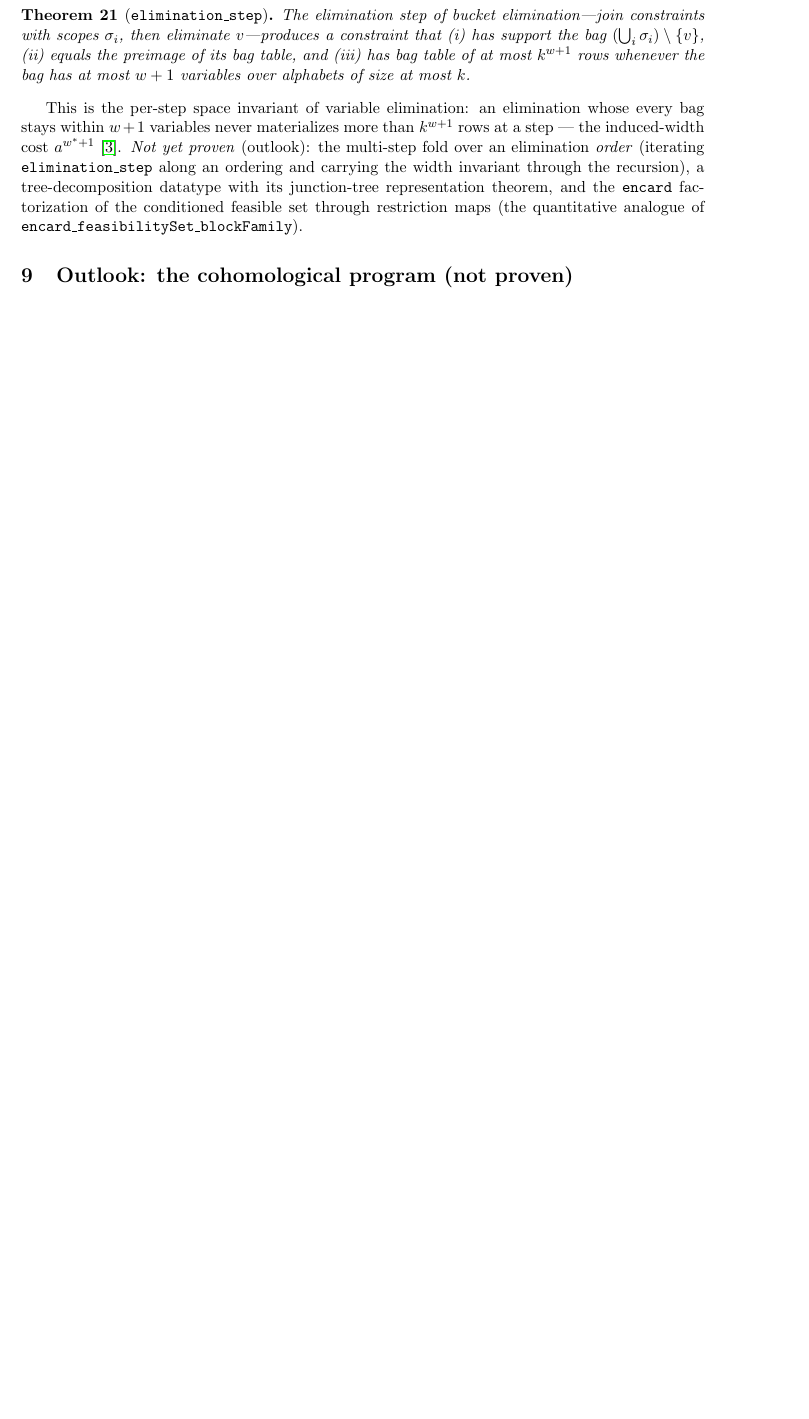
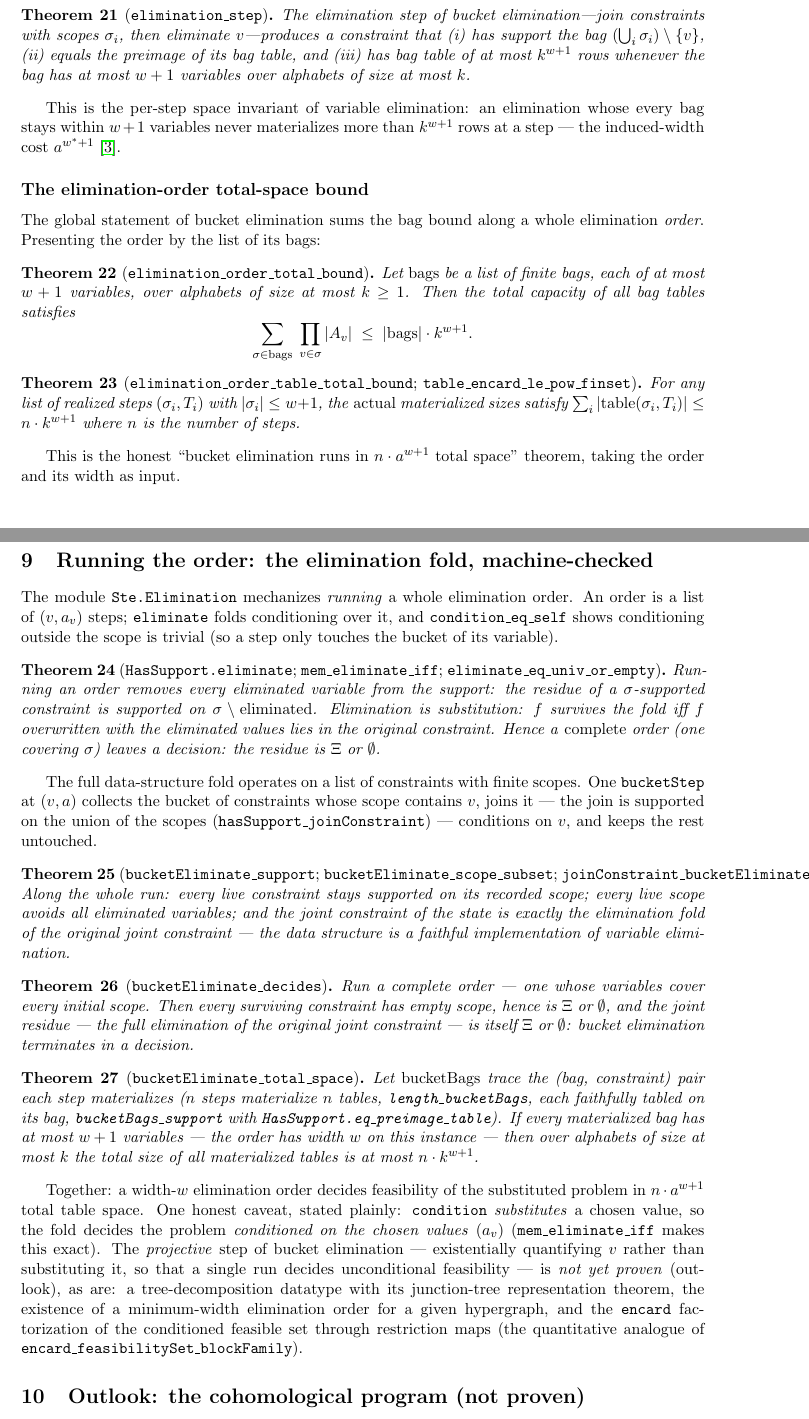
Before and after one commit to pnathan/thejeb, a LaTeX paper (papers/notes/ste-representation-sheaves.tex): part of page 6 of 7 before the commit and two parts of pages 6 and 7 of 9 after it, the two joined at a grey line, cut so that both start at the same text, the shorter picture padded with empty space. Compiled offline with pdfLaTeX.

Commit message:
Notes: elimination-order total-space bound and the verified bucket fold
Document elimination_order_total_bound / table_total_bound, the
Ste.Elimination fold (HasSupport.eliminate, mem_eliminate_iff,
eliminate_eq_univ_or_empty), the bucket data-structure invariants and
correctness (joinConstraint_bucketEliminate, bucketEliminate_decides,
bucketEliminate_total_space), with the substitution-vs-projection
caveat stated plainly; projective elimination, tree-decomposition
existence / min-width orders, junction trees, and the Cech H^1 program
remain clearly-labelled OUTLOOK. Rebuild PDF.

Co-Authored-By: Claude Opus 4.8 <noreply@anthropic.com>
Claude-Session: https://claude.ai/code/session_01HdbVd4ZxkBYJM73btLC3uB

```diff
--- a/papers/notes/ste-representation-sheaves.tex
+++ b/papers/notes/ste-representation-sheaves.tex
@@ -470,13 +479,103 @@ over alphabets of size at most $k$.
 This is the per-step space invariant of variable elimination: an
 elimination whose every bag stays within $w + 1$ variables never
 materializes more than $k^{w+1}$ rows at a step --- the induced-width
-cost $a^{w^* + 1}$ \citep{dechter2003constraint}.  \emph{Not yet
-proven} (outlook): the multi-step fold over an elimination
-\emph{order} (iterating \lean{elimination\_step} along an ordering and
-carrying the width invariant through the recursion), a
-tree-decomposition datatype with its junction-tree representation
-theorem, and the \lean{encard} factorization of the conditioned
-feasible set through restriction maps (the quantitative analogue of
+cost $a^{w^* + 1}$ \citep{dechter2003constraint}.
+
+\subsection*{The elimination-order total-space bound}
+
+The global statement of bucket elimination sums the bag bound along a
+whole elimination \emph{order}.  Presenting the order by the list of
+its bags:
+
+\begin{theorem}[\lean{elimination\_order\_total\_bound}]
+Let $\mathrm{bags}$ be a list of finite bags, each of at most $w + 1$
+variables, over alphabets of size at most $k \ge 1$.  Then the total
+capacity of all bag tables satisfies
+\[
+\sum_{\sigma \in \mathrm{bags}} \; \prod_{v \in \sigma} |A_v|
+  \;\le\; |\mathrm{bags}| \cdot k^{w+1}.
+\]
+\end{theorem}
+
+\begin{theorem}[\lean{elimination\_order\_table\_total\_bound};
+\lean{table\_encard\_le\_pow\_finset}]
+For any list of realized steps $(\sigma_i, T_i)$ with
+$|\sigma_i| \le w + 1$, the \emph{actual} materialized sizes satisfy
+$\sum_i |\mathrm{table}(\sigma_i, T_i)| \le n \cdot k^{w+1}$ where $n$
+is the number of steps.
+\end{theorem}
+
+This is the honest ``bucket elimination runs in $n \cdot a^{w+1}$
+total space'' theorem, taking the order and its width as input.
+
+\section{Running the order: the elimination fold, machine-checked}
+
+The module \lean{Ste.Elimination} mechanizes \emph{running} a whole
+elimination order.  An order is a list of $(v, a_v)$ steps;
+\lean{eliminate} folds conditioning over it, and
+\lean{condition\_eq\_self} shows conditioning outside the scope is
+trivial (so a step only touches the bucket of its variable).
+
+\begin{theorem}[\lean{HasSupport.eliminate};
+\lean{mem\_eliminate\_iff}; \lean{eliminate\_eq\_univ\_or\_empty}]
+Running an order removes every eliminated variable from the support:
+the residue of a $\sigma$-supported constraint is supported on
+$\sigma \setminus \mathrm{eliminated}$.  Elimination is substitution:
+$f$ survives the fold iff $f$ overwritten with the eliminated values
+lies in the original constraint.  Hence a \emph{complete} order (one
+covering $\sigma$) leaves a decision: the residue is $\Xii$ or
+$\emptyset$.
+\end{theorem}
+
+The full data-structure fold operates on a list of constraints with
+finite scopes.  One \lean{bucketStep} at $(v,a)$ collects the bucket
+of constraints whose scope contains $v$, joins it --- the join is
+supported on the union of the scopes
+(\lean{hasSupport\_joinConstraint}) --- conditions on $v$, and keeps
+the rest untouched.
+
+\begin{theorem}[\lean{bucketEliminate\_support};
+\lean{bucketEliminate\_scope\_subset};
+\lean{joinConstraint\_bucketEliminate}]
+Along the whole run: every live constraint stays supported on its
+recorded scope; every live scope avoids all eliminated variables; and
+the joint constraint of the state is exactly the elimination fold of
+the original joint constraint --- the data structure is a faithful
+implementation of variable elimination.
+\end{theorem}
+
+\begin{theorem}[\lean{bucketEliminate\_decides}]
+Run a complete order --- one whose variables cover every initial
+scope.  Then every surviving constraint has empty scope, hence is
+$\Xii$ or $\emptyset$, and the joint residue --- the full elimination
+of the original joint constraint --- is itself $\Xii$ or $\emptyset$:
+bucket elimination terminates in a decision.
+\end{theorem}
+
+\begin{theorem}[\lean{bucketEliminate\_total\_space}]
+Let $\mathrm{bucketBags}$ trace the (bag, constraint) pair each step
+materializes ($n$ steps materialize $n$ tables,
+\lean{length\_bucketBags}, each faithfully tabled on its bag,
+\lean{bucketBags\_support} with
+\lean{HasSupport.eq\_preimage\_table}).  If every materialized bag has
+at most $w + 1$ variables --- the order has width $w$ on this instance
+--- then over alphabets of size at most $k$ the total size of all
+materialized tables is at most $n \cdot k^{w+1}$.
+\end{theorem}
+
+Together: a width-$w$ elimination order decides feasibility of the
+substituted problem in $n \cdot a^{w+1}$ total table space.  One
+honest caveat, stated plainly: \lean{condition} \emph{substitutes} a
+chosen value, so the fold decides the problem \emph{conditioned on the
+chosen values} $(a_v)$ (\lean{mem\_eliminate\_iff} makes this exact).
+The \emph{projective} step of bucket elimination --- existentially
+quantifying $v$ rather than substituting it, so that a single run
+decides unconditional feasibility --- is \emph{not yet proven}
+(outlook), as are: a tree-decomposition datatype with its
+junction-tree representation theorem, the existence of a
+minimum-width elimination order for a given hypergraph, and the
+\lean{encard} factorization of the conditioned feasible set through
+restriction maps (the quantitative analogue of
 \lean{encard\_feasibilitySet\_blockFamily}).
 
 \section{Outlook: the cohomological program (not proven)}
```
Also changed, not shown: papers/notes/ste-representation-sheaves.pdf, papers/notes/ste-representation-sheaves.tex (44 more changed lines).
